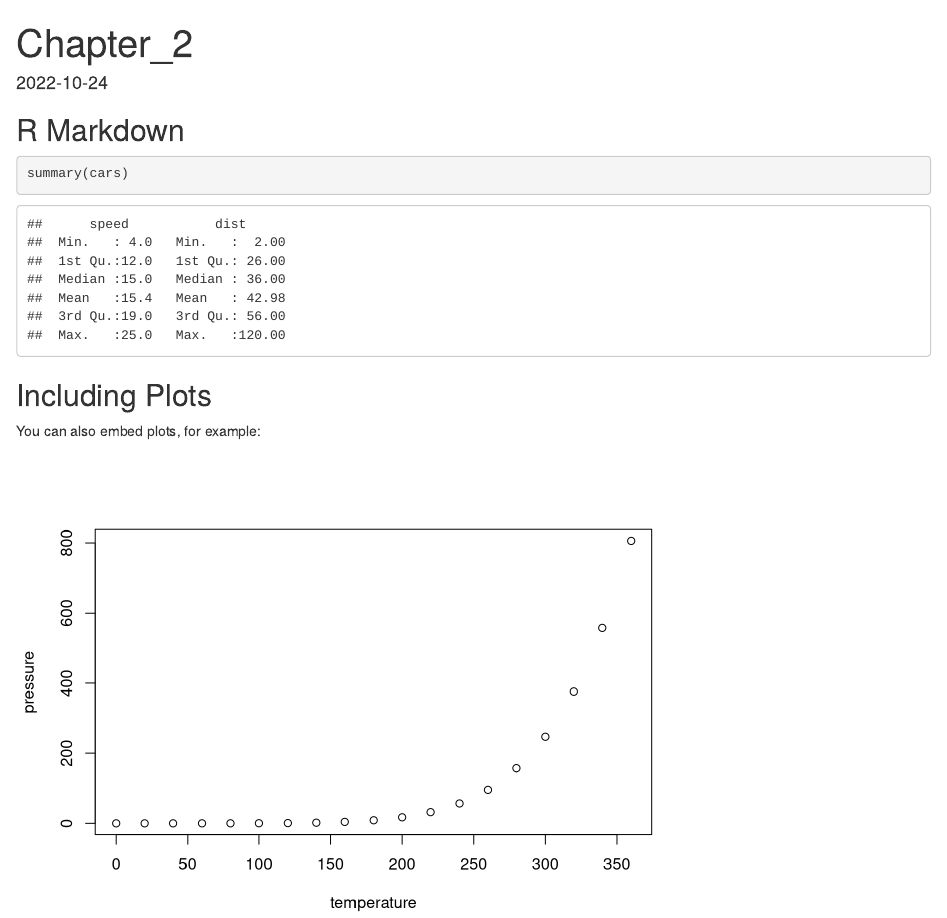
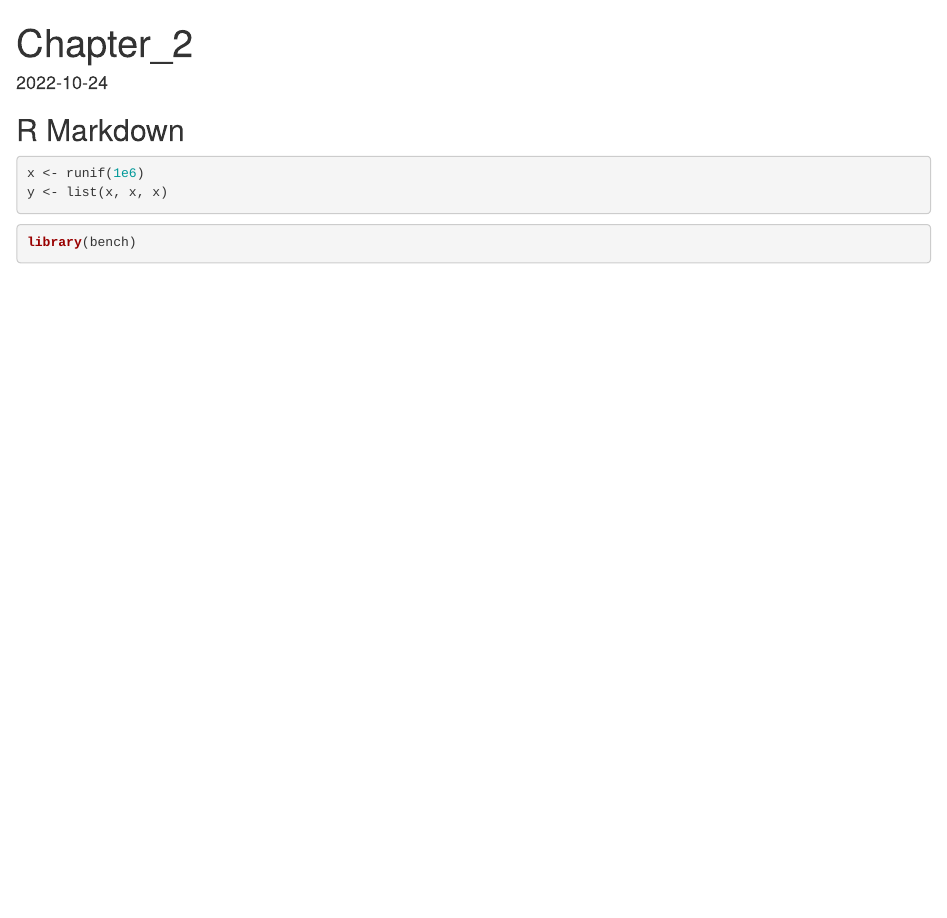
Before and after one commit to gabriel-ferreras/Advanced_R_club, an R Markdown document (Chapter_2.Rmd): the page in a window 1100 px wide, from its top. Rendered offline with R 4.5, knitr and Pandoc, with nearby package versions; code that draws random numbers runs with fixed seeds of ours.

Commit message:
Update Chapter_2.Rmd

````diff
--- a/Chapter_2.Rmd
+++ b/Chapter_2.Rmd
@@ -14,13 +14,11 @@ knitr::opts_chunk$set(echo = TRUE)
 
 
 ```{r cars}
-summary(cars)
+x <- runif(1e6)
+y <- list(x, x, x)
 ```
 
-## Including Plots
+```{r cars}
+library(bench)
 
-You can also embed plots, for example:
-
-```{r pressure, echo=FALSE}
-plot(pressure)
 ```
````
